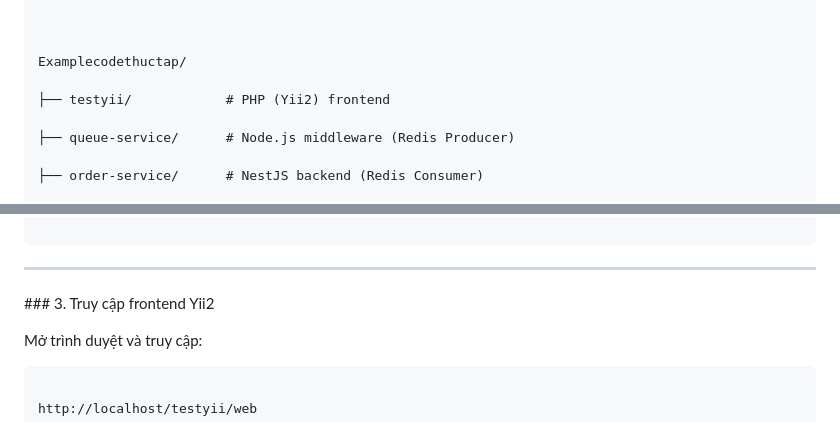
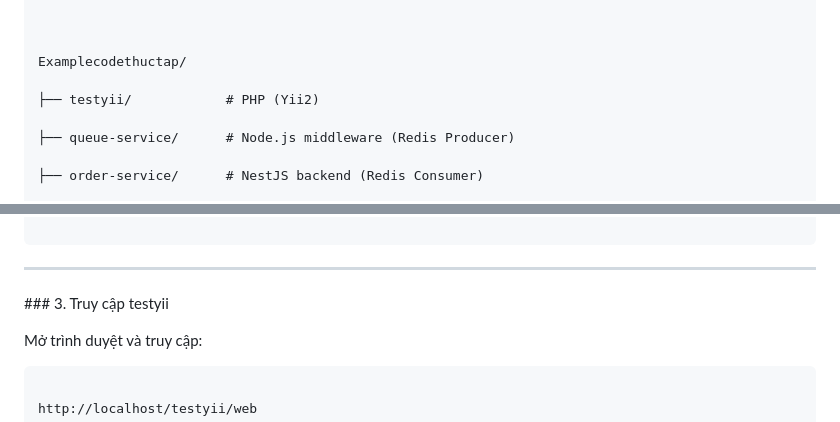
Before and after one commit to btnthiennhan/Examplecodethuctap, a Markdown page: README.md, 2 parts joined by grey strips. GitHub-like rendering.

Commit message:
add Readme v8

```diff
--- a/README.md
+++ b/README.md
@@ -73,7 +73,7 @@ Cấu trúc dự án
 
 Examplecodethuctap/
 
-├── testyii/            # PHP (Yii2) frontend
+├── testyii/            # PHP (Yii2)
 
 ├── queue-service/      # Node.js middleware (Redis Producer)
 
@@ -177,7 +177,7 @@ npm run start
 
 
 
-\### 3. Truy cập frontend Yii2
+\### 3. Truy cập testyii
 
 
 
```
Also changed, not shown: other parts of README.md (+1 -1 lines).
